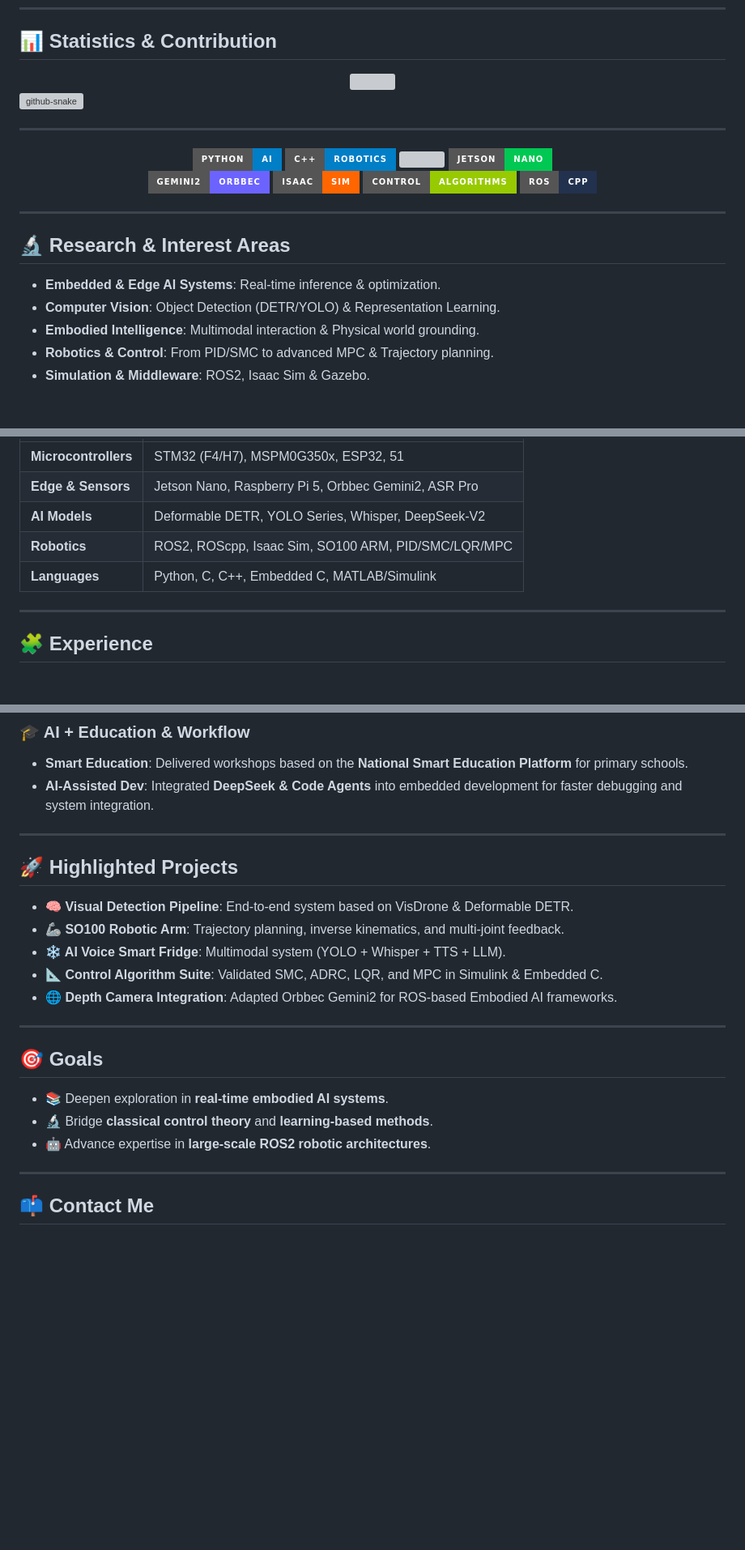
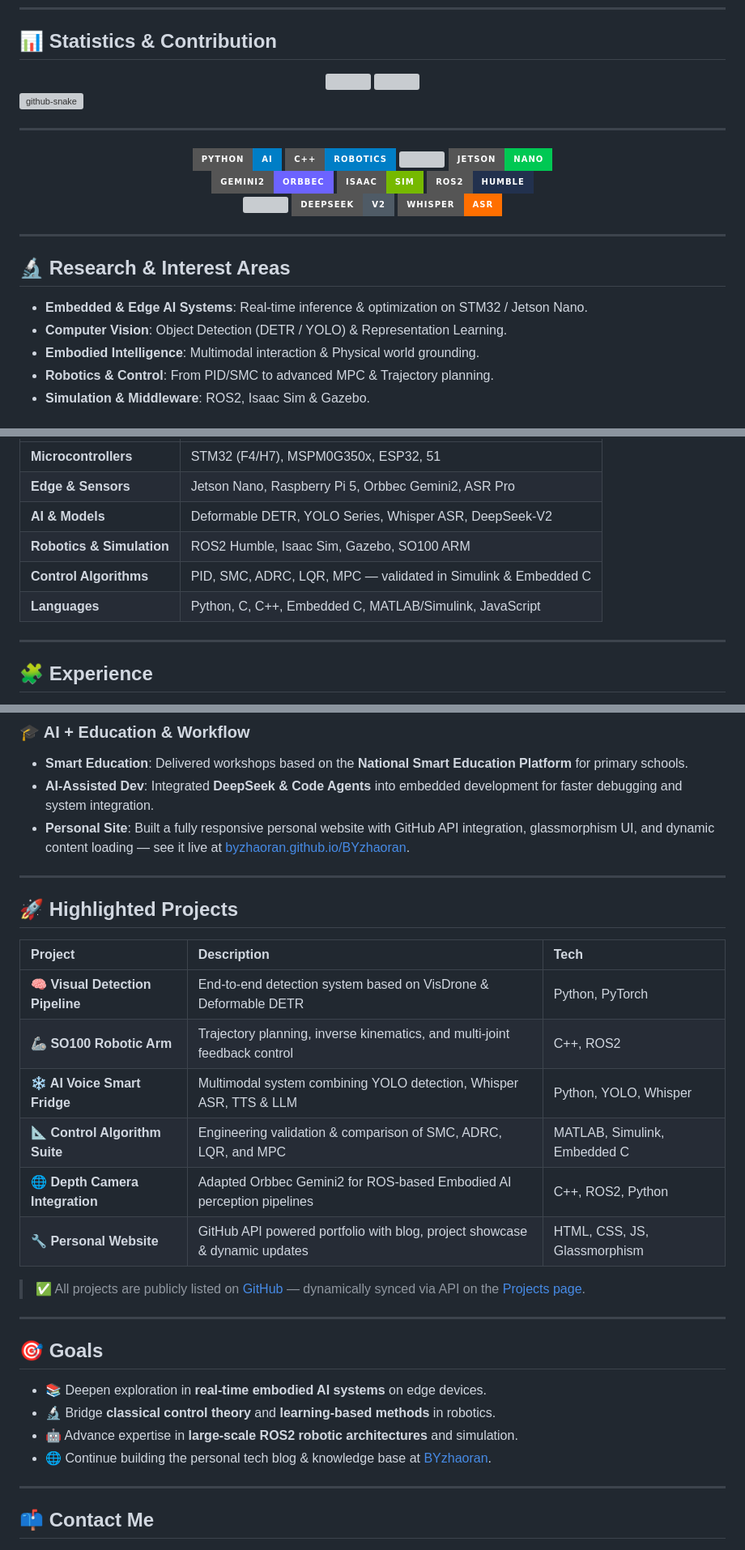
Before and after one commit to BYzhaoran/BYzhaoran, a Markdown page: README.md, 3 parts joined by grey strips. Shown at 81% size. Drawn GitHub-style; badges without logos; blank space fills up the shorter version; grey boxes are pictures that could not be loaded.

Commit message:
📝 update: 更新README，优化个人主页描述与技术栈展示，新增个人网站链接
- 优化README中个人主页的描述内容
- 调整技术栈展示部分的格式与信息
- 新增个人网站链接到README文档

```diff
--- a/README.md
+++ b/README.md
@@ -36,9 +36,12 @@
     <img src="https://img.shields.io/badge/Jetson-Nano-00C853?style=for-the-badge&logo=nvidia&logoColor=white" />
     <br/>
     <img src="https://img.shields.io/badge/Gemini2-Orbbec-6c63ff?style=for-the-badge" />
-    <img src="https://img.shields.io/badge/Isaac-Sim-ff6600?style=for-the-badge&logo=nvidia&logoColor=white" />
-    <img src="https://img.shields.io/badge/Control-Algorithms-green?style=for-the-badge&logo=mathworks&logoColor=white" />
-    <img src="https://img.shields.io/badge/ROS-cpp-22314E?style=for-the-badge&logo=ros&logoColor=white" />
+    <img src="https://img.shields.io/badge/Isaac-Sim-76B900?style=for-the-badge&logo=nvidia&logoColor=white" />
+    <img src="https://img.shields.io/badge/ROS2-Humble-22314E?style=for-the-badge&logo=ros&logoColor=white" />
+    <br/>
+    <img src="https://img.shields.io/badge/Control-SMC%2FADRC%2FLQR%2FMPC-green?style=for-the-badge&logo=mathworks&logoColor=white" />
+    <img src="https://img.shields.io/badge/DeepSeek-V2-4F5B66?style=for-the-badge&logo=deepseek&logoColor=white" />
+    <img src="https://img.shields.io/badge/Whisper-ASR-FF6F00?style=for-the-badge&logo=openai&logoColor=white" />
   </a>
 </p>
 
@@ -46,10 +49,8 @@
 
 ## 🔬 Research & Interest Areas
 
-
-
-- <b>Embedded & Edge AI Systems</b>: Real-time inference & optimization.
-- <b>Computer Vision</b>: Object Detection (DETR/YOLO) & Representation Learning.
+- <b>Embedded & Edge AI Systems</b>: Real-time inference & optimization on STM32 / Jetson Nano.
+- <b>Computer Vision</b>: Object Detection (DETR / YOLO) & Representation Learning.
 - <b>Embodied Intelligence</b>: Multimodal interaction & Physical world grounding.
 - <b>Robotics & Control</b>: From PID/SMC to advanced MPC & Trajectory planning.
 - <b>Simulation & Middleware</b>: ROS2, Isaac Sim & Gazebo.
@@ -70,9 +71,10 @@
 | :--- | :--- |
 | **Microcontrollers** | STM32 (F4/H7), MSPM0G350x, ESP32, 51 |
 | **Edge & Sensors** | Jetson Nano, Raspberry Pi 5, Orbbec Gemini2, ASR Pro |
-| **AI Models** | Deformable DETR, YOLO Series, Whisper, DeepSeek-V2 |
-| **Robotics** | ROS2, ROScpp, Isaac Sim, SO100 ARM, PID/SMC/LQR/MPC |
-| **Languages** | Python, C, C++, Embedded C, MATLAB/Simulink |
+| **AI & Models** | Deformable DETR, YOLO Series, Whisper ASR, DeepSeek-V2 |
+| **Robotics & Simulation** | ROS2 Humble, Isaac Sim, Gazebo, SO100 ARM |
+| **Control Algorithms** | PID, SMC, ADRC, LQR, MPC — validated in Simulink & Embedded C |
+| **Languages** | Python, C, C++, Embedded C, MATLAB/Simulink, JavaScript |
 
 ---
 
@@ -86,28 +88,36 @@
 ### 🎓 AI + Education & Workflow
 - **Smart Education**: Delivered workshops based on the **National Smart Education Platform** for primary schools.
 - **AI-Assisted Dev**: Integrated **DeepSeek & Code Agents** into embedded development for faster debugging and system integration.
+- **Personal Site**: Built a fully responsive personal website with GitHub API integration, glassmorphism UI, and dynamic content loading — see it live at [byzhaoran.github.io/BYzhaoran](https://byzhaoran.github.io/BYzhaoran/).
 
 ---
 
 ## 🚀 Highlighted Projects
 
-* **🧠 Visual Detection Pipeline**: End-to-end system based on VisDrone & Deformable DETR.
-* **🦾 SO100 Robotic Arm**: Trajectory planning, inverse kinematics, and multi-joint feedback.
-* **❄️ AI Voice Smart Fridge**: Multimodal system (YOLO + Whisper + TTS + LLM).
-* **📐 Control Algorithm Suite**: Validated SMC, ADRC, LQR, and MPC in Simulink & Embedded C.
-* **🌐 Depth Camera Integration**: Adapted Orbbec Gemini2 for ROS-based Embodied AI frameworks.
+| Project | Description | Tech |
+| :--- | :--- | :--- |
+| **🧠 Visual Detection Pipeline** | End-to-end detection system based on VisDrone & Deformable DETR | Python, PyTorch |
+| **🦾 SO100 Robotic Arm** | Trajectory planning, inverse kinematics, and multi-joint feedback control | C++, ROS2 |
+| **❄️ AI Voice Smart Fridge** | Multimodal system combining YOLO detection, Whisper ASR, TTS & LLM | Python, YOLO, Whisper |
+| **📐 Control Algorithm Suite** | Engineering validation & comparison of SMC, ADRC, LQR, and MPC | MATLAB, Simulink, Embedded C |
+| **🌐 Depth Camera Integration** | Adapted Orbbec Gemini2 for ROS-based Embodied AI perception pipelines | C++, ROS2, Python |
+| **🔧 Personal Website** | GitHub API powered portfolio with blog, project showcase & dynamic updates | HTML, CSS, JS, Glassmorphism |
 
+> ✅ All projects are publicly listed on [GitHub](https://github.com/BYzhaoran?tab=repositories) — dynamically synced via API on the [Projects page](https://byzhaoran.github.io/BYzhaoran/pages/projects.html).
 
 ---
 
 ## 🎯 Goals
-- 📚 Deepen exploration in **real-time embodied AI systems**.
-- 🔬 Bridge **classical control theory** and **learning-based methods**.
-- 🤖 Advance expertise in **large-scale ROS2 robotic architectures**.
+
+- 📚 Deepen exploration in **real-time embodied AI systems** on edge devices.
+- 🔬 Bridge **classical control theory** and **learning-based methods** in robotics.
+- 🤖 Advance expertise in **large-scale ROS2 robotic architectures** and simulation.
+- 🌐 Continue building the personal tech blog & knowledge base at [BYzhaoran](https://byzhaoran.github.io/BYzhaoran/).
 
 ---
 
 ## 📫 Contact Me
+
 <p align="center">
   <a href="mailto:zhaoraning@gmail.com"><img src="https://img.shields.io/badge/Email-zhaoraning%40gmail.com-D14836?style=flat-square&logo=gmail&logoColor=white" /></a>
   <a href="https://github.com/BYzhaoran"><img src="https://img.shields.io/badge/GitHub-BYzhaoran-181717?style=flat-square&logo=github&logoColor=white" /></a>
```
Also changed, not shown: other parts of README.md (+3 -1 lines).
